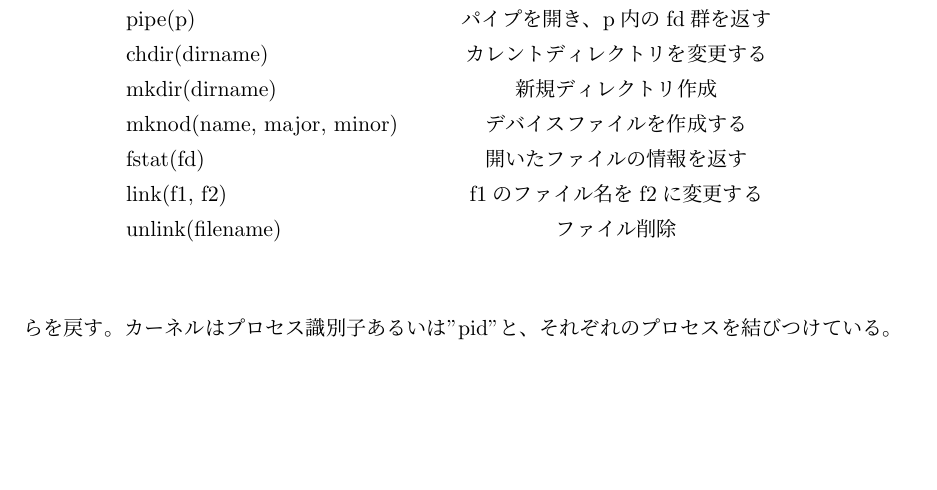
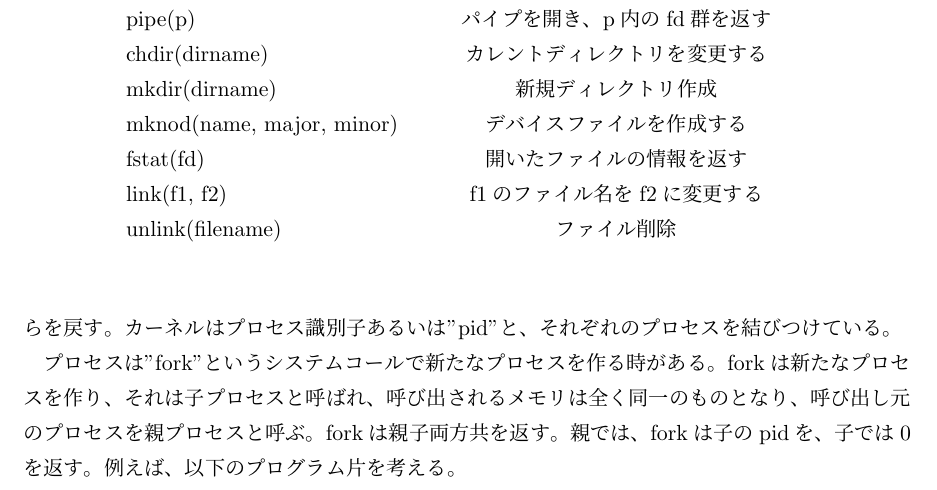
Before and after one commit to YaGiNA/os_2017_hw, a LaTeX document (report.tex): part of page 3 of 3, cut so that both start at the same text, the shorter picture padded with empty space. Compiled offline with upLaTeX and dvipdfmx.

Commit message:
:o:2nd ph. of ch.2

```diff
--- a/report.tex
+++ b/report.tex
@@ -147,6 +147,13 @@ xv6ははタイムシェアリングを提供し、
 次にプロセスが実行されるときにそれらを戻す。
 カーネルはプロセス識別子あるいは"pid"と、それぞれのプロセスを結びつけている。
 
+プロセスは"fork"というシステムコールで新たなプロセスを作る時がある。
+forkは新たなプロセスを作り、それは子プロセスと呼ばれ、
+呼び出されるメモリは全く同一のものとなり、呼び出し元のプロセスを親プロセスと呼ぶ。
+forkは親子両方共を返す。
+親では、forkは子のpidを、子では0を返す。
+例えば、以下のプログラム片を考える。
+
 
 %
 %
```
Also changed, not shown: report.pdf.
